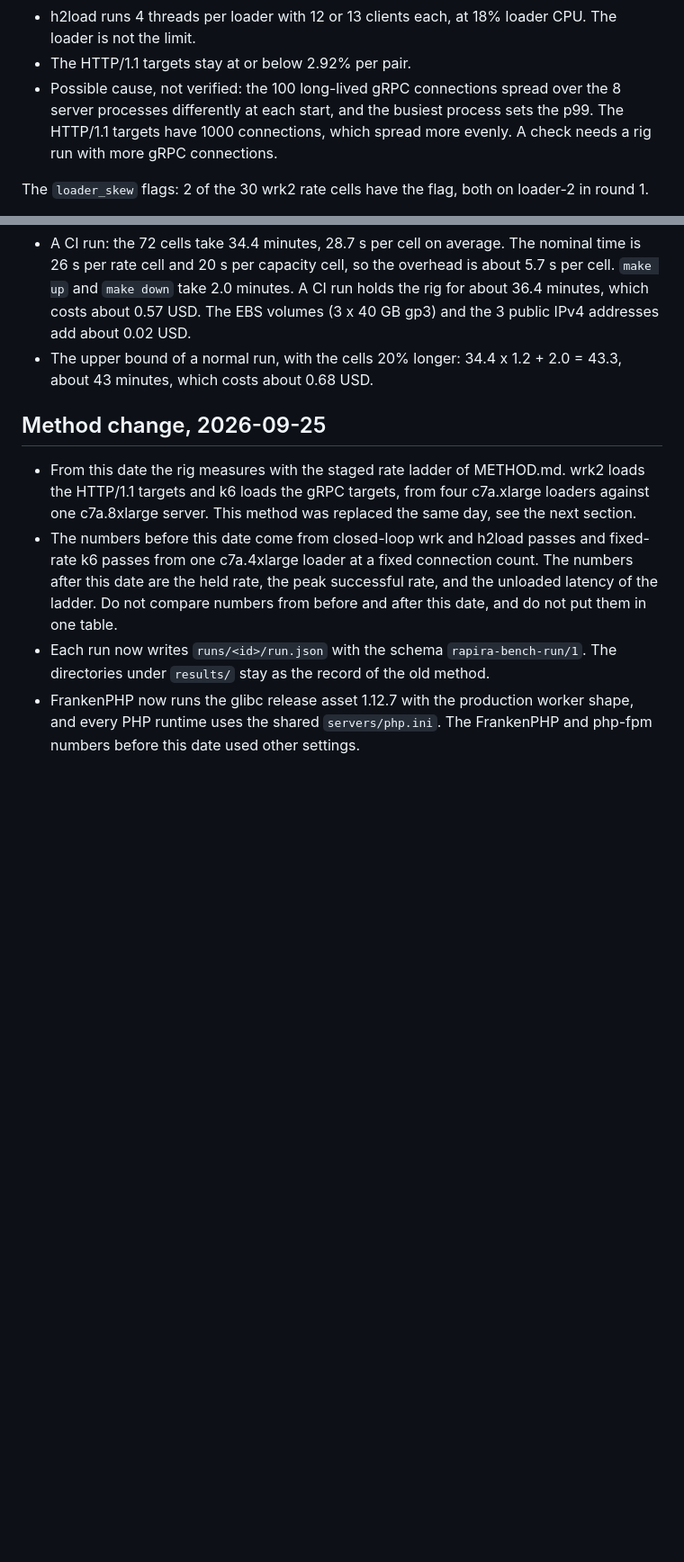
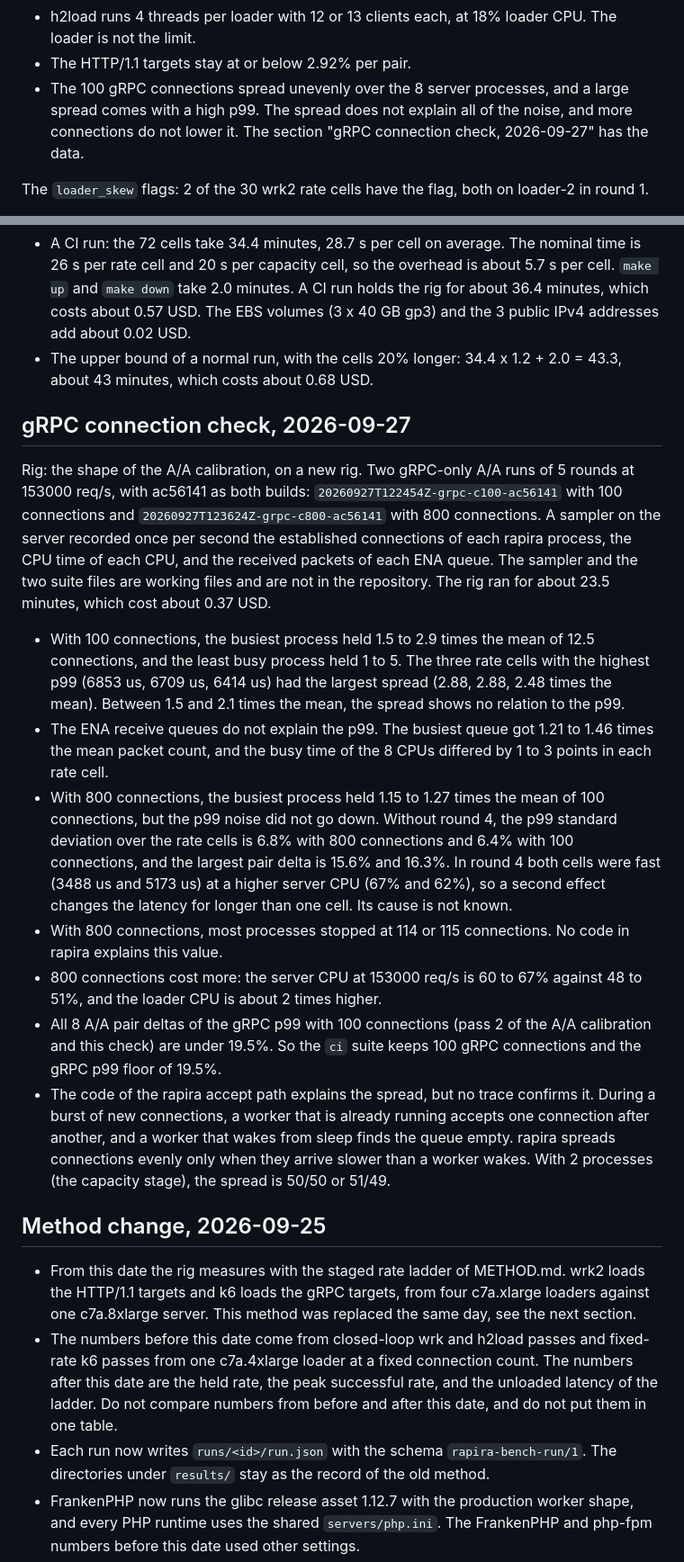
Before and after one commit to rapira-rs/benchmarks, a Markdown page: NOTES.md, 2 parts joined by grey strips. Shown at 90% size. Drawn GitHub-style; blank space fills up the shorter version.

Commit message:
docs: record the gRPC connection check of the A/A rig
Signed-off-by: Valery Piashchynski <piashchynski.valery@gmail.com>

```diff
--- a/NOTES.md
+++ b/NOTES.md
@@ -77,7 +77,7 @@ The gRPC p99 noise:
 - The p99 of the two loaders moves together in each cell: 6815 us and 6773 us in the new cell of round 2, 5400 us and 5154 us in the base cell of round 1. The variation comes with each server start, not from one loader.
 - h2load runs 4 threads per loader with 12 or 13 clients each, at 18% loader CPU. The loader is not the limit.
 - The HTTP/1.1 targets stay at or below 2.92% per pair.
-- Possible cause, not verified: the 100 long-lived gRPC connections spread over the 8 server processes differently at each start, and the busiest process sets the p99. The HTTP/1.1 targets have 1000 connections, which spread more evenly. A check needs a rig run with more gRPC connections.
+- The 100 gRPC connections spread unevenly over the 8 server processes, and a large spread comes with a high p99. The spread does not explain all of the noise, and more connections do not lower it. The section "gRPC connection check, 2026-09-27" has the data.
 
 The `loader_skew` flags: 2 of the 30 wrk2 rate cells have the flag, both on loader-2 in round 1.
 
@@ -91,6 +91,18 @@ Time and cost, at 0.93704 USD/h:
 - The suite time: pass 1 11.5 minutes (24 cells), the check pass 11.5 minutes (24 cells), pass 2 34.4 minutes (72 cells).
 - A CI run: the 72 cells take 34.4 minutes, 28.7 s per cell on average. The nominal time is 26 s per rate cell and 20 s per capacity cell, so the overhead is about 5.7 s per cell. `make up` and `make down` take 2.0 minutes. A CI run holds the rig for about 36.4 minutes, which costs about 0.57 USD. The EBS volumes (3 x 40 GB gp3) and the 3 public IPv4 addresses add about 0.02 USD.
 - The upper bound of a normal run, with the cells 20% longer: 34.4 x 1.2 + 2.0 = 43.3, about 43 minutes, which costs about 0.68 USD.
+
+## gRPC connection check, 2026-09-27
+
+Rig: the shape of the A/A calibration, on a new rig. Two gRPC-only A/A runs of 5 rounds at 153000 req/s, with ac56141 as both builds: `20260927T122454Z-grpc-c100-ac56141` with 100 connections and `20260927T123624Z-grpc-c800-ac56141` with 800 connections. A sampler on the server recorded once per second the established connections of each rapira process, the CPU time of each CPU, and the received packets of each ENA queue. The sampler and the two suite files are working files and are not in the repository. The rig ran for about 23.5 minutes, which cost about 0.37 USD.
+
+- With 100 connections, the busiest process held 1.5 to 2.9 times the mean of 12.5 connections, and the least busy process held 1 to 5. The three rate cells with the highest p99 (6853 us, 6709 us, 6414 us) had the largest spread (2.88, 2.88, 2.48 times the mean). Between 1.5 and 2.1 times the mean, the spread shows no relation to the p99.
+- The ENA receive queues do not explain the p99. The busiest queue got 1.21 to 1.46 times the mean packet count, and the busy time of the 8 CPUs differed by 1 to 3 points in each rate cell.
+- With 800 connections, the busiest process held 1.15 to 1.27 times the mean of 100 connections, but the p99 noise did not go down. Without round 4, the p99 standard deviation over the rate cells is 6.8% with 800 connections and 6.4% with 100 connections, and the largest pair delta is 15.6% and 16.3%. In round 4 both cells were fast (3488 us and 5173 us) at a higher server CPU (67% and 62%), so a second effect changes the latency for longer than one cell. Its cause is not known.
+- With 800 connections, most processes stopped at 114 or 115 connections. No code in rapira explains this value.
+- 800 connections cost more: the server CPU at 153000 req/s is 60 to 67% against 48 to 51%, and the loader CPU is about 2 times higher.
+- All 8 A/A pair deltas of the gRPC p99 with 100 connections (pass 2 of the A/A calibration and this check) are under 19.5%. So the `ci` suite keeps 100 gRPC connections and the gRPC p99 floor of 19.5%.
+- The code of the rapira accept path explains the spread, but no trace confirms it. During a burst of new connections, a worker that is already running accepts one connection after another, and a worker that wakes from sleep finds the queue empty. rapira spreads connections evenly only when they arrive slower than a worker wakes. With 2 processes (the capacity stage), the spread is 50/50 or 51/49.
 
 ## Method change, 2026-09-25
 
```
